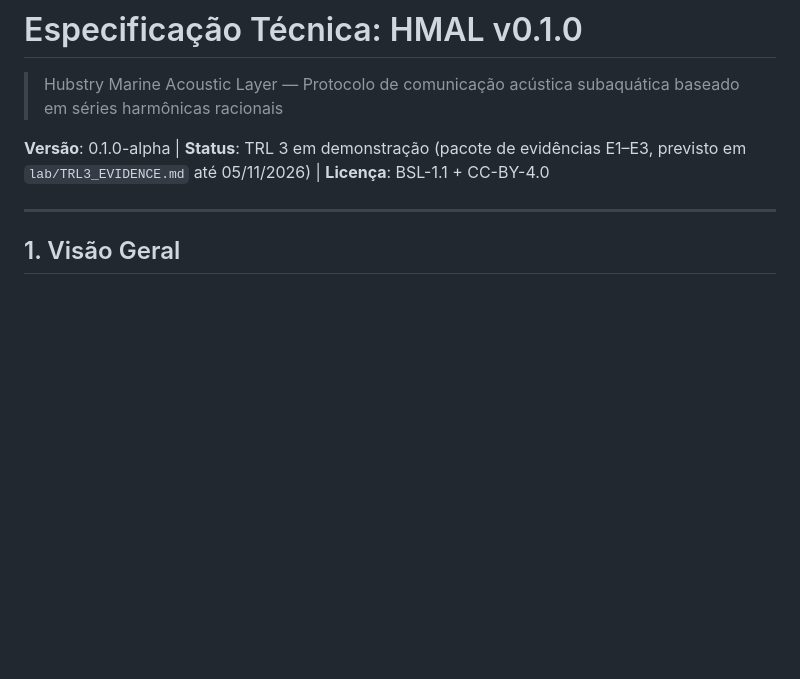
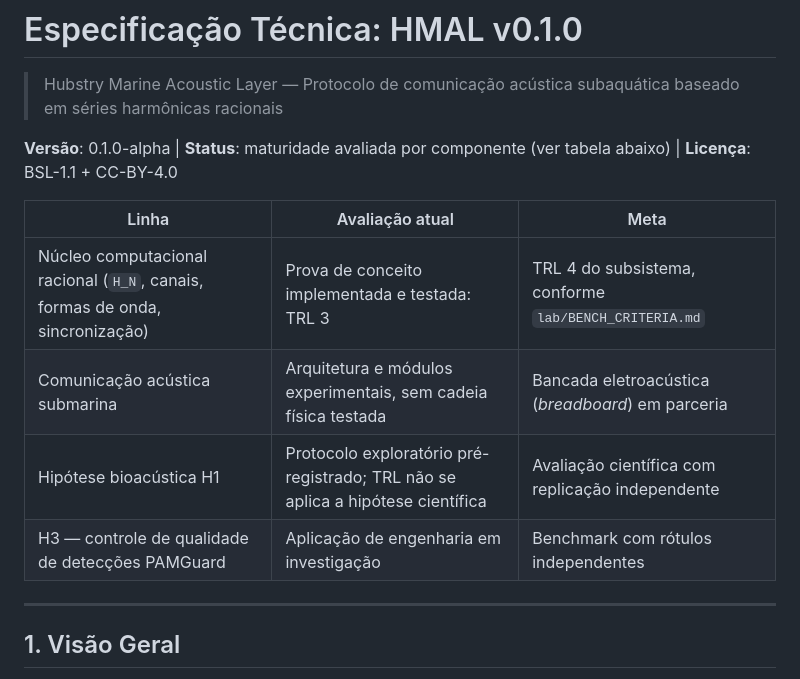
Before and after one commit to Hubstry-DeepTech/hubstry-marine-acoustic-layer, a Markdown page: docs/SPECIFICATION.md, the part around the change. Drawn GitHub-style; blank space fills up the shorter version.

Commit message:
docs: per-component maturity table in SPECIFICATION
Generated by Claude

```diff
--- a/docs/SPECIFICATION.md
+++ b/docs/SPECIFICATION.md
@@ -2,7 +2,15 @@
 
 > Hubstry Marine Acoustic Layer — Protocolo de comunicação acústica subaquática baseado em séries harmônicas racionais
 
-**Versão**: 0.1.0-alpha | **Status**: TRL 3 em demonstração (pacote de evidências E1–E3, previsto em `lab/TRL3_EVIDENCE.md` até 05/11/2026) | **Licença**: BSL-1.1 + CC-BY-4.0
+**Versão**: 0.1.0-alpha | **Status**: maturidade avaliada por componente (ver tabela abaixo) | **Licença**: BSL-1.1 + CC-BY-4.0
+
+
+| Linha | Avaliação atual | Meta |
+|---|---|---|
+| Núcleo computacional racional (`H_N`, canais, formas de onda, sincronização) | Prova de conceito implementada e testada: TRL 3 | TRL 4 do subsistema, conforme `lab/BENCH_CRITERIA.md` |
+| Comunicação acústica submarina | Arquitetura e módulos experimentais, sem cadeia física testada | Bancada eletroacústica (*breadboard*) em parceria |
+| Hipótese bioacústica H1 | Protocolo exploratório pré-registrado; TRL não se aplica a hipótese científica | Avaliação científica com replicação independente |
+| H3 — controle de qualidade de detecções PAMGuard | Aplicação de engenharia em investigação | Benchmark com rótulos independentes |
 
 ---
 
```
